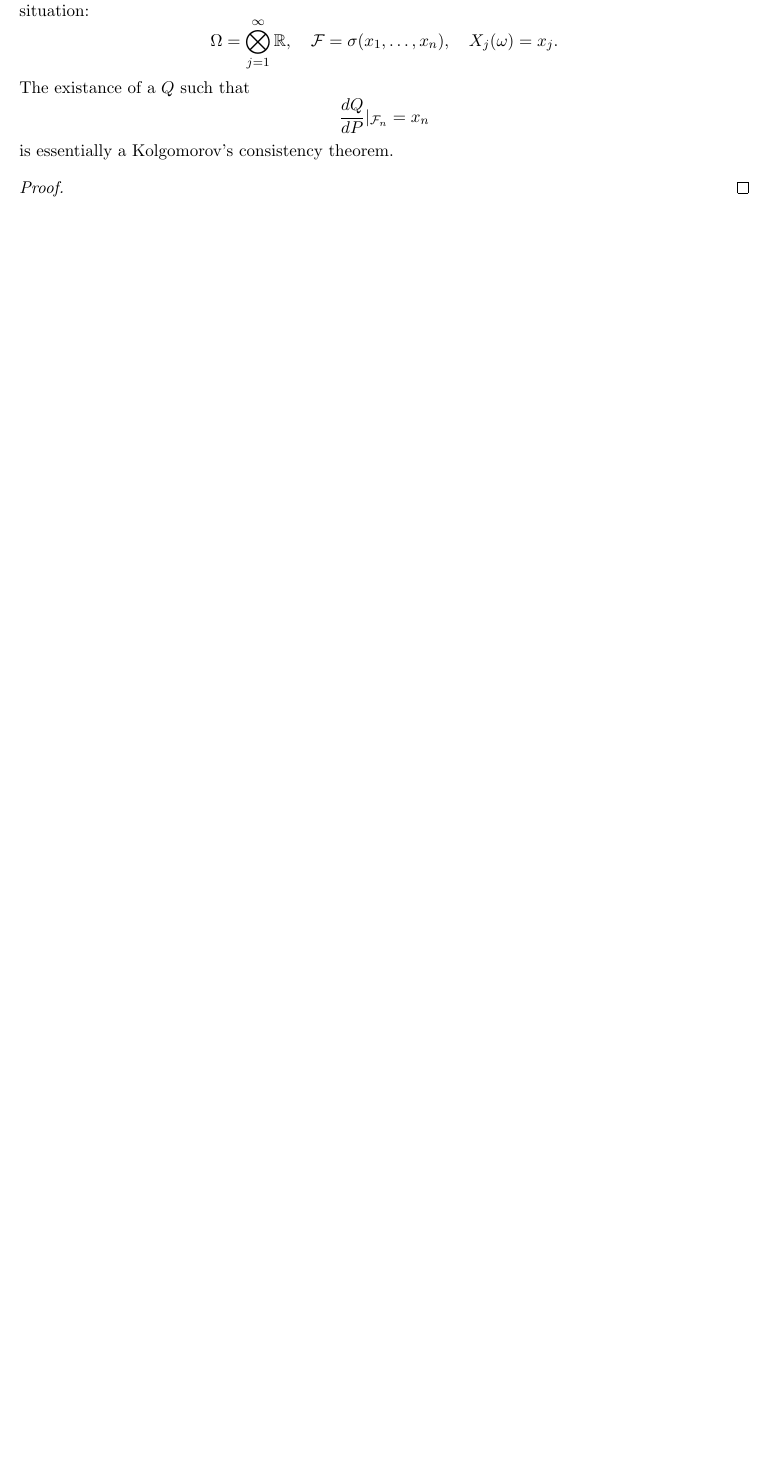
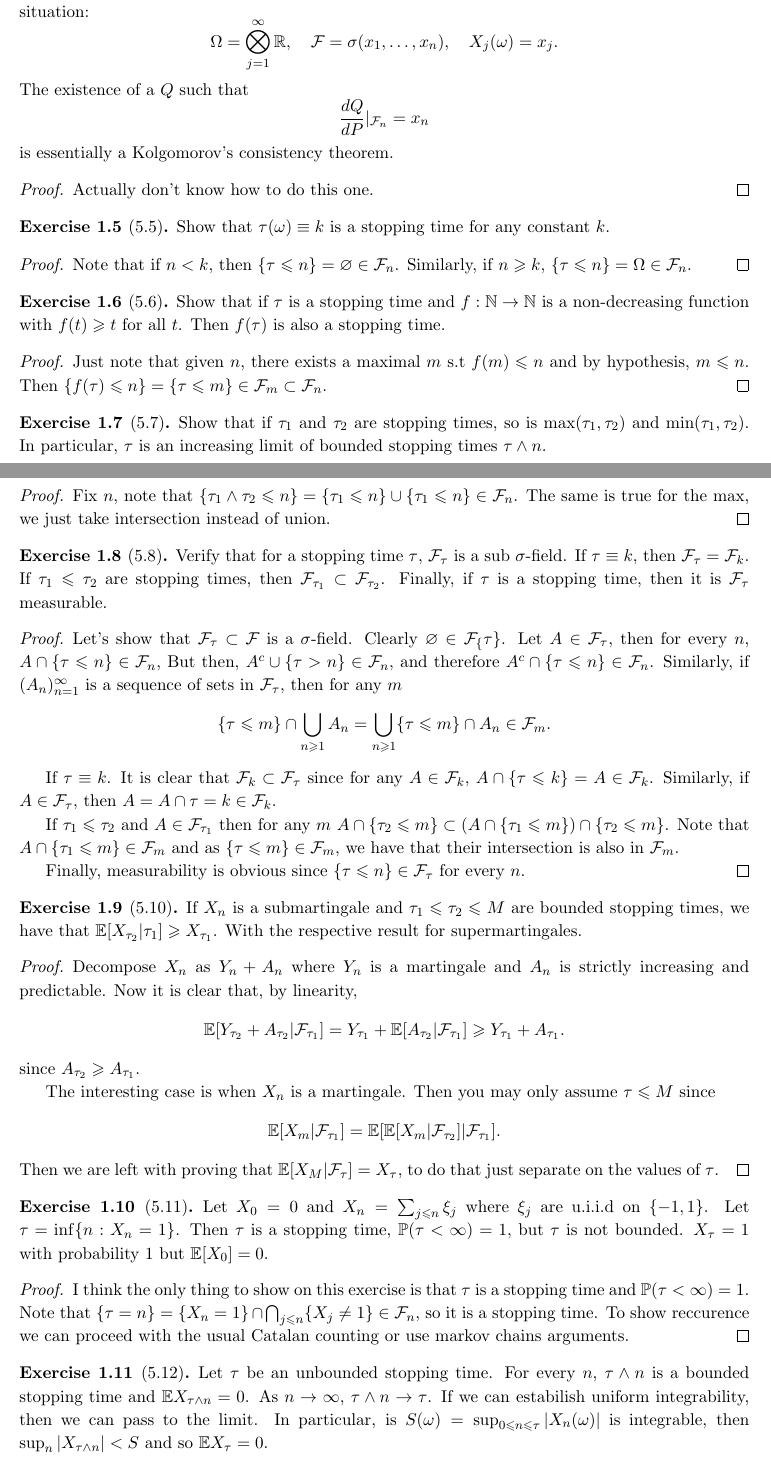
Before and after one commit to hnrq104/prob2, a LaTeX document (main.tex, which reads listas/lista1.tex): part of page 2 of 3 before the commit and two parts of pages 2 and 3 of 4 after it, the two joined at a grey line, cut so that both start at the same text, the shorter picture padded with empty space. Compiled offline with pdfLaTeX.

Commit message:
mais exercicios faceis

```diff
--- a/listas/lista1.tex
+++ b/listas/lista1.tex
@@ -61,12 +61,108 @@ Vou passar a limpo exercĩcios do Varadhan.
 	\[
 		\Omega = \bigotimes_{j=1}^{\infty} \R, \quad \cF = \sigma(x_1, \dots, x_n),\quad X_j(\omega) = x_j.
 	\]
-	The existance of a $Q$ such that
+	The existence of a $Q$ such that
 	\[
 		\frac{dQ}{dP}|_{\cF_n} = x_n
 	\]
 	is essentially a Kolgomorov's consistency theorem.
 \end{exercise}
 \begin{proof}
+	Actually don't know how to do this one.
+\end{proof}
 
+\begin{exercise}[5.5]
+	Show that $\tau(\omega) \equiv k$ is a stopping time for any constant $k$.
+\end{exercise}
+\begin{proof}
+	Note that if $n < k$, then $\{\tau \leq n\} = \varnothing \in \cF_n$. Similarly, if $n \geq k$,
+	$\{\tau \leq n\} = \Omega \in \cF_n$.
 \end{proof}
+
+\begin{exercise}[5.6]
+	Show that if $\tau$ is a stopping time and $f : \N \to \N$ is a non-decreasing function
+	with $f(t) \geq t$ for all $t$. Then $f(\tau)$ is also a stopping time.
+\end{exercise}
+\begin{proof}
+	Just note that given $n$, there exists a maximal $m$ s.t $f(m) \leq n$ and by hypothesis, $m \leq n$. Then
+	$\{f(\tau) \leq n\} = \{\tau \leq m\} \in \cF_m \subset \cF_n$.
+\end{proof}
+
+\begin{exercise}[5.7]
+	Show that if $\tau_1$ and $\tau_2$ are stopping times, so is $\max(\tau_1, \tau_2)$ and $\min(\tau_1, \tau_2)$.
+	In particular, $\tau$ is an increasing limit of bounded stopping times $\tau \land n$.
+\end{exercise}
+\begin{proof}
+	Fix $n$, note that $\{\tau_1 \land \tau_2 \leq n\} = \{\tau_1 \leq n\} \cup \{\tau_1 \leq n\} \in \cF_n$.
+	The same is true for the max, we just take intersection instead of union.
+\end{proof}
+
+\begin{exercise}[5.8]
+	Verify that for a stopping time $\tau$, $\cF_\tau$ is a sub $\sigma$-field.
+	If $\tau \equiv k$, then $\cF_\tau = \cF_k$. If $\tau_1 \leq \tau_2$ are stopping times,
+	then $\cF_{\tau_1} \subset \cF_{\tau_2}$. Finally, if $\tau$ is a stopping time,
+	then it is $\cF_\tau$ measurable.
+\end{exercise}
+\begin{proof}
+	Let's show that $\cF_{\tau} \subset \cF$ is a $\sigma$-field. Clearly $\varnothing \in \cF_\{\tau\}$.
+	Let $A \in \cF_{\tau}$, then for every $n$, $A \cap \{\tau \leq n\} \in \cF_{n}$,
+	But then, $A^c \cup \{\tau > n\} \in \cF_n$, and therefore
+	$A^c \cap \{\tau \leq n\} \in \cF_n$. Similarly, if $(A_n)_{n = 1}^{\infty}$ is
+	a sequence of sets in $\cF_{\tau}$, then for any $m$
+	\[
+		\{\tau \leq m\} \cap \bigcup_{n\geq 1} A_n = \bigcup_{n\geq 1} \{\tau \leq m \} \cap A_n \in \cF_m.
+	\]
+
+	If $\tau \equiv k$. It is clear that $\cF_k \subset \cF_{\tau}$ since for any
+	$A \in \cF_{k}$, $A \cap \{\tau \leq k\} = A \in \cF_k$.
+	Similarly, if $A \in \cF_{\tau}$, then $A = A \cap {\tau = k} \in \cF_k$.
+
+	If $\tau_1 \leq \tau_2$ and $A \in \cF_{\tau_1}$ then for any $m$
+	$A \cap \{\tau_2 \leq m\} \subset (A \cap \{\tau_1 \leq m\}) \cap \{\tau_2 \leq m\}$.
+	Note that $A \cap \{\tau_1 \leq m\} \in \cF_m$ and as $\{\tau \leq m\} \in \cF_m$,
+	we have that their intersection is also in $\cF_m$.
+
+	Finally, measurability is obvious since $\{\tau \leq n\} \in \cF_{\tau}$ for
+	every $n$.
+\end{proof}
+
+\begin{exercise}[5.10]
+	If $X_n$ is a submartingale and $\tau_1 \leq \tau_2 \leq M$ are bounded stopping times,
+	we have that $\Ex[X_{\tau_2} | \tau_1] \geq X_{\tau_1}$. With the respective
+	result for supermartingales.
+\end{exercise}
+\begin{proof}
+	Decompose $X_n$ as $Y_n + A_n$ where $Y_n$ is a martingale and $A_n$ is strictly increasing and
+	predictable. Now it is clear that, by linearity,
+	\[
+		\Ex[Y_{\tau_2} + A_{\tau_2} | \cF_{\tau_1}] = Y_{\tau_1} + \Ex[A_{\tau_2} | \cF_{\tau_1}] \geq Y_{\tau_1} + A_{\tau_1}.
+	\]
+	since $A_{\tau_2} \geq A_{\tau_1}$.
+
+	The interesting case is when $X_n$ is a martingale. Then you may only assume $\tau \leq M$ since
+	\[
+		\Ex[X_m | \cF_{\tau_1}] = \Ex[\Ex[X_m | \cF_{\tau_2}] | \cF_{\tau_1}].
+	\]
+	Then we are left with proving that $\Ex[X_M | \cF_{\tau}] = X_{\tau}$, to do that just separate
+	on the values of $\tau$.
+\end{proof}
+
+\begin{exercise}[5.11]
+	Let $X_0 = 0$ and $X_n = \sum_{j \leq n} \xi_j$ where $\xi_j$ are u.i.i.d on $\{-1,1\}$.
+	Let $\tau = \inf\{n : X_n = 1\}$. Then $\tau$ is a stopping time, $\Pr(\tau < \infty) = 1$,
+	but $\tau$ is not bounded. $X_\tau = 1$ with probability $1$ but $\Ex[X_0] = 0$.
+\end{exercise}
+\begin{proof}
+	I think the only thing to show on this exercise is that $\tau$ is a stopping time and
+	$\Pr(\tau < \infty) = 1$. Note that $\{\tau = n\} = \{X_n = 1\} \cap \bigcap_{j \leq n} \{X_j \neq 1\} \in \cF_n$,
+	so it is a stopping time. To show reccurence we can proceed with the usual
+	Catalan counting or use markov chains arguments.
+\end{proof}
+
+\begin{exercise}[5.12]
+	Let $\tau$ be an unbounded stopping time. For every $n$, $\tau \land n$ is a bounded stopping time
+	and $\Ex X_{\tau \land n} = 0$. As $n \to \infty$, $\tau \land n \to \tau$. If we
+	can estabilish uniform integrability, then we can pass to the limit. In particular,
+	is $S(\omega) = \sup_{0 \leq n \leq \tau} |X_n(\omega)|$ is integrable, then $\sup_n |X_{\tau \land n}| < S$
+	and so $\Ex X_\tau = 0$.
+\end{exercise}
```
Also changed, not shown: main.pdf, listas/lista1.tex (5 more changed lines).
